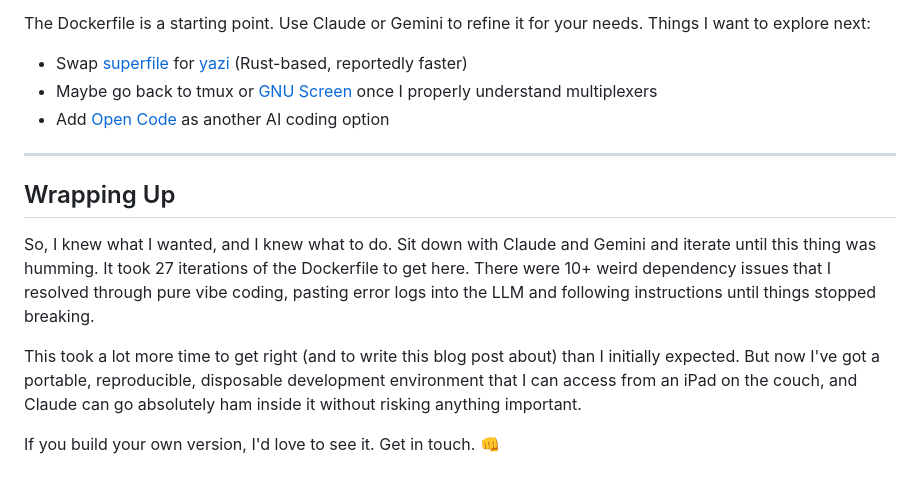
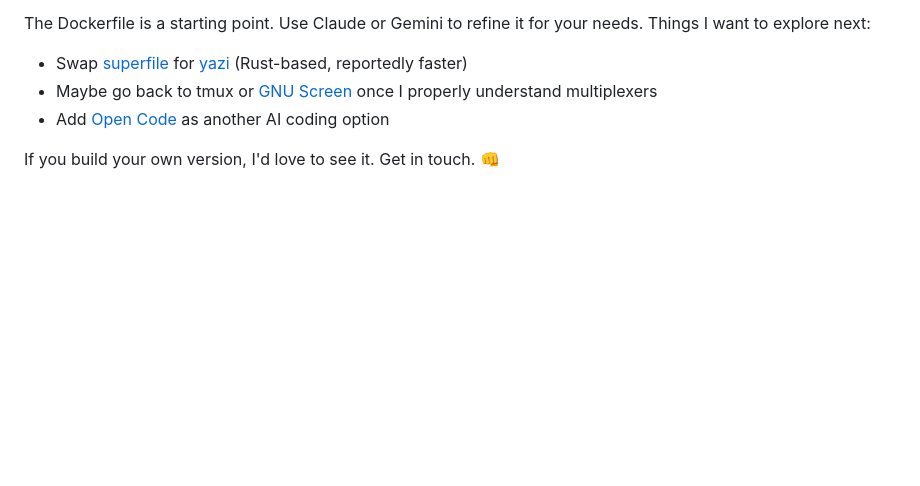
Before and after one commit to BrettKinny/BrettKinny.github.io, a Markdown page: src/posts/tui-devbox.md, the part around the change. GitHub-like rendering; blank space fills up the shorter version.

Commit message:
wateva man

```diff
--- a/src/posts/tui-devbox.md
+++ b/src/posts/tui-devbox.md
@@ -221,12 +221,4 @@ The Dockerfile is a starting point. Use Claude or Gemini to refine it for your n
 - Maybe go back to tmux or [GNU Screen](https://www.gnu.org/software/screen/) once I properly understand multiplexers
 - Add [Open Code](https://github.com/opencode-ai/opencode) as another AI coding option
 
----
-
-## Wrapping Up
-
-So, I knew what I wanted, and I knew what to do. Sit down with Claude and Gemini and iterate until this thing was humming. It took 27 iterations of the Dockerfile to get here. There were 10+ weird dependency issues that I resolved through pure vibe coding, pasting error logs into the LLM and following instructions until things stopped breaking.
-
-This took a lot more time to get right (and to write this blog post about) than I initially expected. But now I've got a portable, reproducible, disposable development environment that I can access from an iPad on the couch, and Claude can go absolutely ham inside it without risking anything important.
-
 If you build your own version, I'd love to see it. Get in touch. 👊
```
